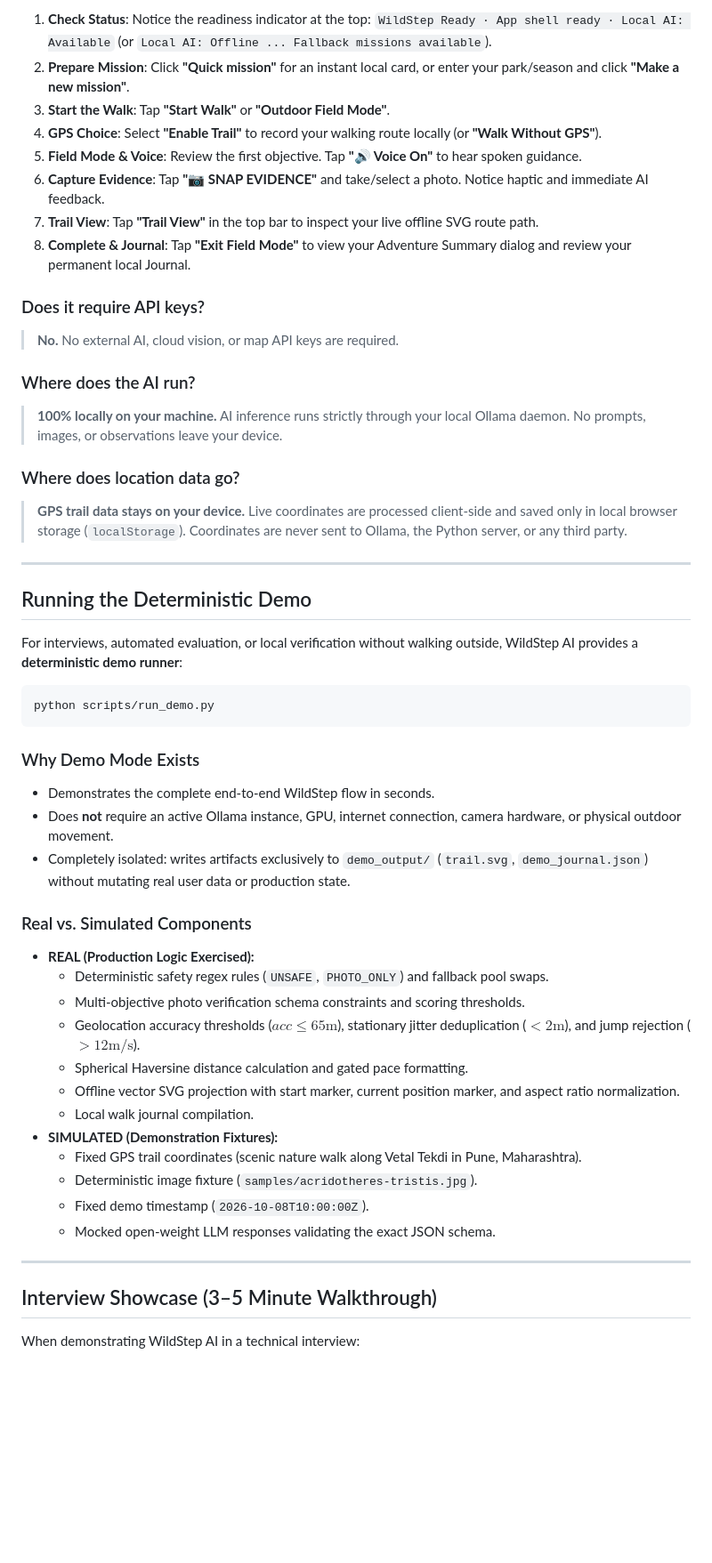
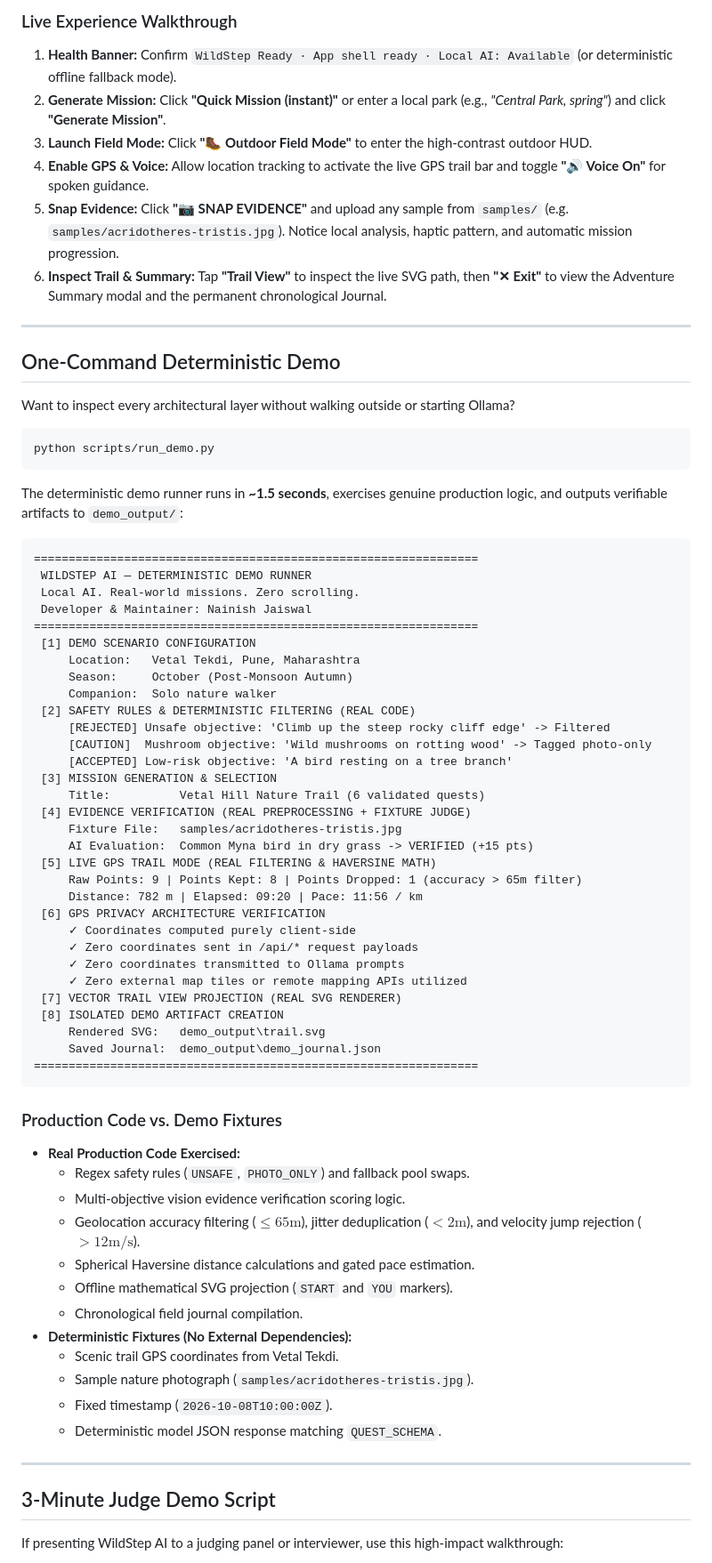
Before and after one commit to Nainish3115/WildStep-AI, a Markdown page: README.md, the part around one of its changes. Shown at 89% size. Drawn GitHub-style; blank space fills up the shorter version.

Commit message:
Polish README for hackathon submission

````diff
--- a/README.md
+++ b/README.md
@@ -45,54 +124,75 @@ Open **`http://127.0.0.1:8777`** in your browser.
 
-1. **Check Status**: Notice the readiness indicator at the top: `WildStep Ready · App shell ready · Local AI: Available` (or `Local AI: Offline ... Fallback missions available`).
-2. **Prepare Mission**: Click **"Quick mission"** for an instant local card, or enter your park/season and click **"Make a new mission"**.
-3. **Start the Walk**: Tap **"Start Walk"** or **"Outdoor Field Mode"**.
-4. **GPS Choice**: Select **"Enable Trail"** to record your walking route locally (or **"Walk Without GPS"**).
-5. **Field Mode & Voice**: Review the first objective. Tap **"🔊 Voice On"** to hear spoken guidance.
-6. **Capture Evidence**: Tap **"📷 SNAP EVIDENCE"** and take/select a photo. Notice haptic and immediate AI feedback.
-7. **Trail View**: Tap **"Trail View"** in the top bar to inspect your live offline SVG route path.
-8. **Complete & Journal**: Tap **"Exit Field Mode"** to view your Adventure Summary dialog and review your permanent local Journal.
-
-### Does it require API keys?
-> **No.** No external AI, cloud vision, or map API keys are required.
-
-### Where does the AI run?
-> **100% locally on your machine.** AI inference runs strictly through your local Ollama daemon. No prompts, images, or observations leave your device.
-
-### Where does location data go?
-> **GPS trail data stays on your device.** Live coordinates are processed client-side and saved only in local browser storage (`localStorage`). Coordinates are never sent to Ollama, the Python server, or any third party.
+### Live Experience Walkthrough
+1. **Health Banner:** Confirm `WildStep Ready · App shell ready · Local AI: Available` (or deterministic offline fallback mode).
+2. **Generate Mission:** Click **"Quick Mission (instant)"** or enter a local park (e.g., *"Central Park, spring"*) and click **"Generate Mission"**.
+3. **Launch Field Mode:** Click **"🥾 Outdoor Field Mode"** to enter the high-contrast outdoor HUD.
+4. **Enable GPS & Voice:** Allow location tracking to activate the live GPS trail bar and toggle **"🔊 Voice On"** for spoken guidance.
+5. **Snap Evidence:** Click **"📷 SNAP EVIDENCE"** and upload any sample from `samples/` (e.g. `samples/acridotheres-tristis.jpg`). Notice local analysis, haptic pattern, and automatic mission progression.
+6. **Inspect Trail & Summary:** Tap **"Trail View"** to inspect the live SVG path, then **"✕ Exit"** to view the Adventure Summary modal and the permanent chronological Journal.
 
 ---
 
-## Running the Deterministic Demo
+## One-Command Deterministic Demo
 
-For interviews, automated evaluation, or local verification without walking outside, WildStep AI provides a **deterministic demo runner**:
+Want to inspect every architectural layer without walking outside or starting Ollama?
 
-```bash
+```powershell
 python scripts/run_demo.py
 ```
 
-### Why Demo Mode Exists
-- Demonstrates the complete end-to-end WildStep flow in seconds.
-- Does **not** require an active Ollama instance, GPU, internet connection, camera hardware, or physical outdoor movement.
-- Completely isolated: writes artifacts exclusively to `demo_output/` (`trail.svg`, `demo_journal.json`) without mutating real user data or production state.
+The deterministic demo runner runs in **~1.5 seconds**, exercises genuine production logic, and outputs verifiable artifacts to `demo_output/`:
 
-### Real vs. Simulated Components
-- **REAL (Production Logic Exercised):**
-  - Deterministic safety regex rules (`UNSAFE`, `PHOTO_ONLY`) and fallback pool swaps.
-  - Multi-objective photo verification schema constraints and scoring thresholds.
-  - Geolocation accuracy thresholds ($acc \le 65\text{m}$), stationary jitter deduplication ($< 2\text{m}$), and jump rejection ($> 12\text{m/s}$).
-  - Spherical Haversine distance calculation and gated pace formatting.
-  - Offline vector SVG projection with start marker, current position marker, and aspect ratio normalization.
-  - Local walk journal compilation.
-- **SIMULATED (Demonstration Fixtures):**
-  - Fixed GPS trail coordinates (scenic nature walk along Vetal Tekdi in Pune, Maharashtra).
-  - Deterministic image fixture (`samples/acridotheres-tristis.jpg`).
-  - Fixed demo timestamp (`2026-10-08T10:00:00Z`).
-  - Mocked open-weight LLM responses validating the exact JSON schema.
+```text
+================================================================
+ WILDSTEP AI — DETERMINISTIC DEMO RUNNER
+ Local AI. Real-world missions. Zero scrolling.
+ Developer & Maintainer: Nainish Jaiswal
+================================================================
+ [1] DEMO SCENARIO CONFIGURATION
+     Location:   Vetal Tekdi, Pune, Maharashtra
+     Season:     October (Post-Monsoon Autumn)
+     Companion:  Solo nature walker
+ [2] SAFETY RULES & DETERMINISTIC FILTERING (REAL CODE)
+     [REJECTED] Unsafe objective: 'Climb up the steep rocky cliff edge' -> Filtered
+     [CAUTION]  Mushroom objective: 'Wild mushrooms on rotting wood' -> Tagged photo-only
+     [ACCEPTED] Low-risk objective: 'A bird resting on a tree branch'
+ [3] MISSION GENERATION & SELECTION
+     Title:          Vetal Hill Nature Trail (6 validated quests)
+ [4] EVIDENCE VERIFICATION (REAL PREPROCESSING + FIXTURE JUDGE)
+     Fixture File:   samples/acridotheres-tristis.jpg
+     AI Evaluation:  Common Myna bird in dry grass -> VERIFIED (+15 pts)
+ [5] LIVE GPS TRAIL MODE (REAL FILTERING & HAVERSINE MATH)
+     Raw Points: 9 | Points Kept: 8 | Points Dropped: 1 (accuracy > 65m filter)
+     Distance: 782 m | Elapsed: 09:20 | Pace: 11:56 / km
+ [6] GPS PRIVACY ARCHITECTURE VERIFICATION
+     ✓ Coordinates computed purely client-side
+     ✓ Zero coordinates sent in /api/* request payloads
+     ✓ Zero coordinates transmitted to Ollama prompts
+     ✓ Zero external map tiles or remote mapping APIs utilized
+ [7] VECTOR TRAIL VIEW PROJECTION (REAL SVG RENDERER)
+ [8] ISOLATED DEMO ARTIFACT CREATION
+     Rendered SVG:   demo_output\trail.svg
+     Saved Journal:  demo_output\demo_journal.json
+================================================================
+```
+
+### Production Code vs. Demo Fixtures
+* **Real Production Code Exercised:**
+  - Regex safety rules (`UNSAFE`, `PHOTO_ONLY`) and fallback pool swaps.
+  - Multi-objective vision evidence verification scoring logic.
+  - Geolocation accuracy filtering ($\le 65\text{m}$), jitter deduplication ($< 2\text{m}$), and velocity jump rejection ($> 12\text{m/s}$).
+  - Spherical Haversine distance calculations and gated pace estimation.
+  - Offline mathematical SVG projection (`START` and `YOU` markers).
+  - Chronological field journal compilation.
+* **Deterministic Fixtures (No External Dependencies):**
+  - Scenic trail GPS coordinates from Vetal Tekdi.
+  - Sample nature photograph (`samples/acridotheres-tristis.jpg`).
+  - Fixed timestamp (`2026-10-08T10:00:00Z`).
+  - Deterministic model JSON response matching `QUEST_SCHEMA`.
 
 ---
 
-## Interview Showcase (3–5 Minute Walkthrough)
+## 3-Minute Judge Demo Script
 
-When demonstrating WildStep AI in a technical interview:
+If presenting WildStep AI to a judging panel or interviewer, use this high-impact walkthrough:
 
````
Also changed, not shown: other parts of README.md (+238 -249 lines).
